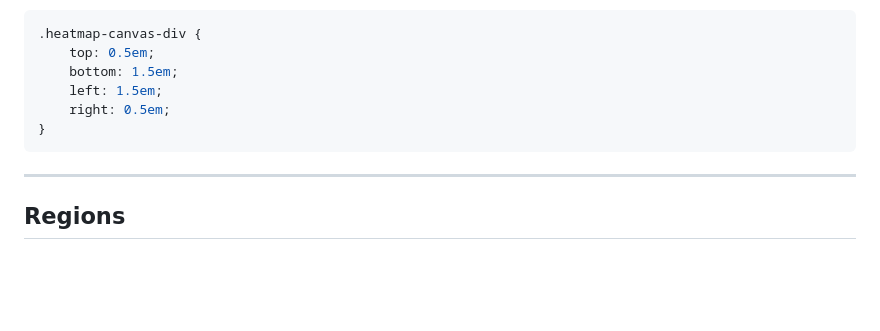
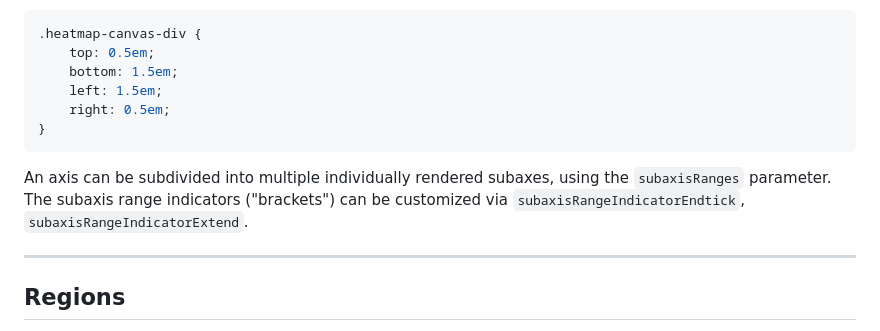
Before and after one commit to PDBeurope/heatmap-component, a Markdown page: docs/customization.md, the part around the change. Drawn GitHub-style; blank space fills up the shorter version.

Commit message:
AxesExtension: subaxisRanges, subaxisRangeIndicatorEndtick, subaxisRangeIndicatorExtend params - docs

````diff
--- a/docs/customization.md
+++ b/docs/customization.md
@@ -331,6 +331,9 @@ Example:
 }
 ```
 
+An axis can be subdivided into multiple individually rendered subaxes, using the `subaxisRanges` parameter.
+The subaxis range indicators ("brackets") can be customized via `subaxisRangeIndicatorEndtick`, `subaxisRangeIndicatorExtend`.
+
 ---
 
 ## Regions
````
